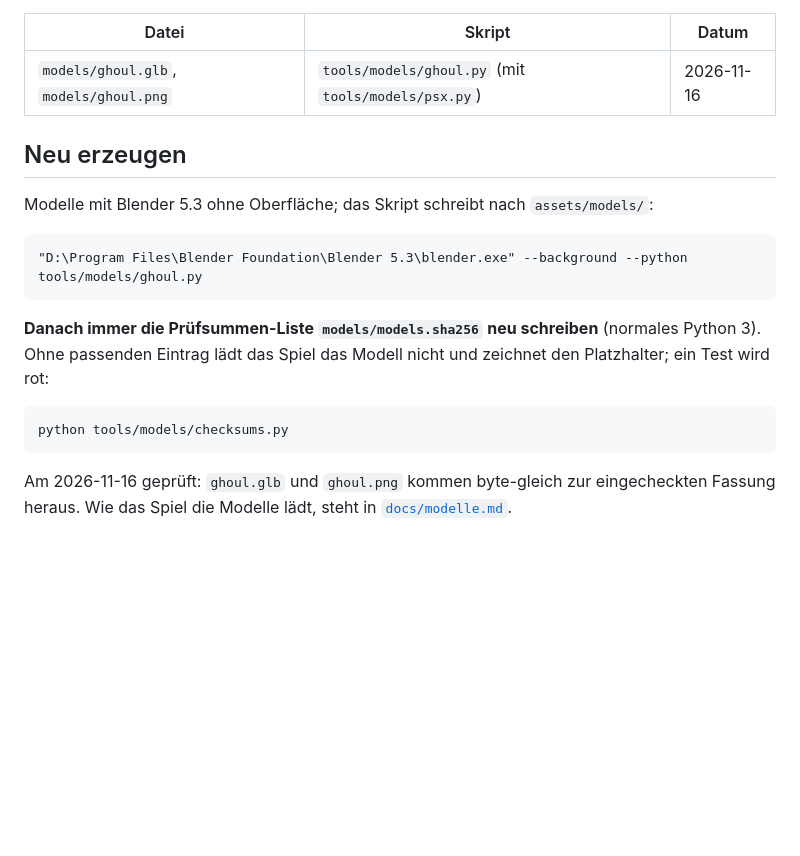
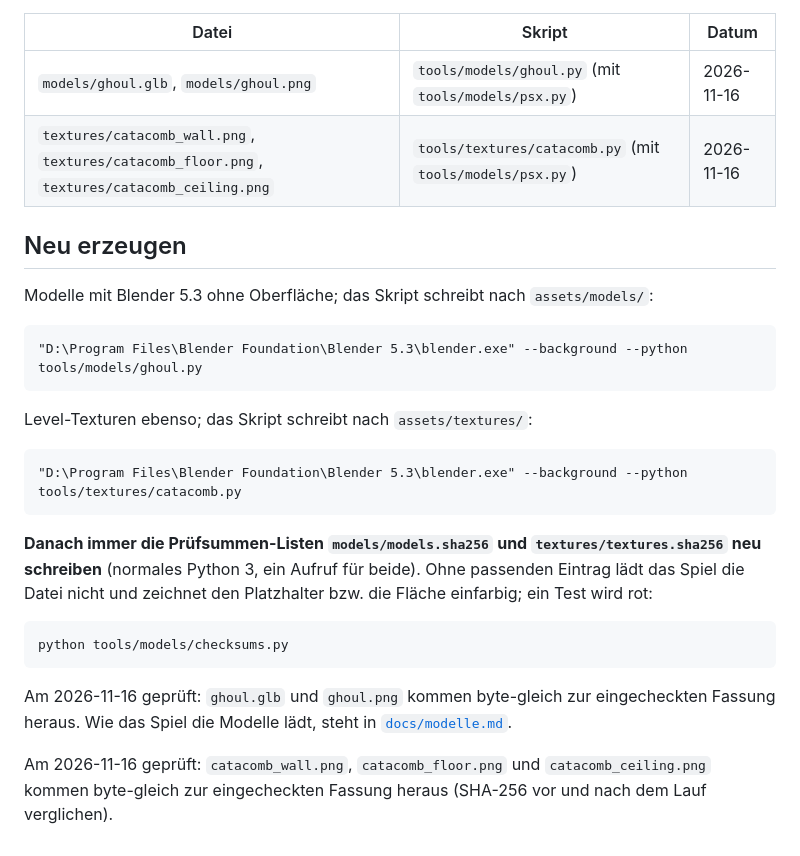
Before and after one commit to flubby2222/silver-and-ash, a Markdown page: assets/HERKUNFT.md, the part around the change. Rendered like a GitHub page; blank space fills up the shorter version.

````diff
--- a/assets/HERKUNFT.md
+++ b/assets/HERKUNFT.md
@@ -5,6 +5,7 @@ Alles unter `assets/` ist per Skript erzeugt, nichts heruntergeladen (`CLAUDE.md
 | Datei | Skript | Datum |
 |---|---|---|
 | `models/ghoul.glb`, `models/ghoul.png` | `tools/models/ghoul.py` (mit `tools/models/psx.py`) | 2026-11-16 |
+| `textures/catacomb_wall.png`, `textures/catacomb_floor.png`, `textures/catacomb_ceiling.png` | `tools/textures/catacomb.py` (mit `tools/models/psx.py`) | 2026-11-16 |
 
 ## Neu erzeugen
 
@@ -14,10 +15,18 @@ Modelle mit Blender 5.3 ohne Oberfläche; das Skript schreibt nach `assets/model
 "D:\Program Files\Blender Foundation\Blender 5.3\blender.exe" --background --python tools/models/ghoul.py
 ```
 
-**Danach immer die Prüfsummen-Liste `models/models.sha256` neu schreiben** (normales Python 3). Ohne passenden Eintrag lädt das Spiel das Modell nicht und zeichnet den Platzhalter; ein Test wird rot:
+Level-Texturen ebenso; das Skript schreibt nach `assets/textures/`:
+
+```
+"D:\Program Files\Blender Foundation\Blender 5.3\blender.exe" --background --python tools/textures/catacomb.py
+```
+
+**Danach immer die Prüfsummen-Listen `models/models.sha256` und `textures/textures.sha256` neu schreiben** (normales Python 3, ein Aufruf für beide). Ohne passenden Eintrag lädt das Spiel die Datei nicht und zeichnet den Platzhalter bzw. die Fläche einfarbig; ein Test wird rot:
 
 ```
 python tools/models/checksums.py
 ```
 
 Am 2026-11-16 geprüft: `ghoul.glb` und `ghoul.png` kommen byte-gleich zur eingecheckten Fassung heraus. Wie das Spiel die Modelle lädt, steht in [`docs/modelle.md`](../docs/modelle.md).
+
+Am 2026-11-16 geprüft: `catacomb_wall.png`, `catacomb_floor.png` und `catacomb_ceiling.png` kommen byte-gleich zur eingecheckten Fassung heraus (SHA-256 vor und nach dem Lauf verglichen).
````
Also changed, not shown: CHANGELOG.md (+1 -0 lines), assets/textures/catacomb_ceiling.png (added), assets/textures/catacomb_floor.png (added), assets/textures/catacomb_wall.png (added), 11 other files.
